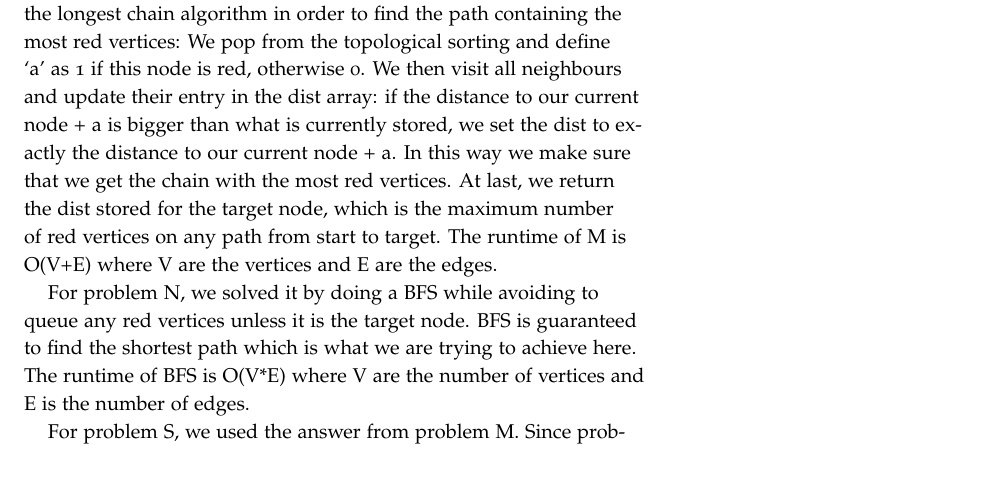
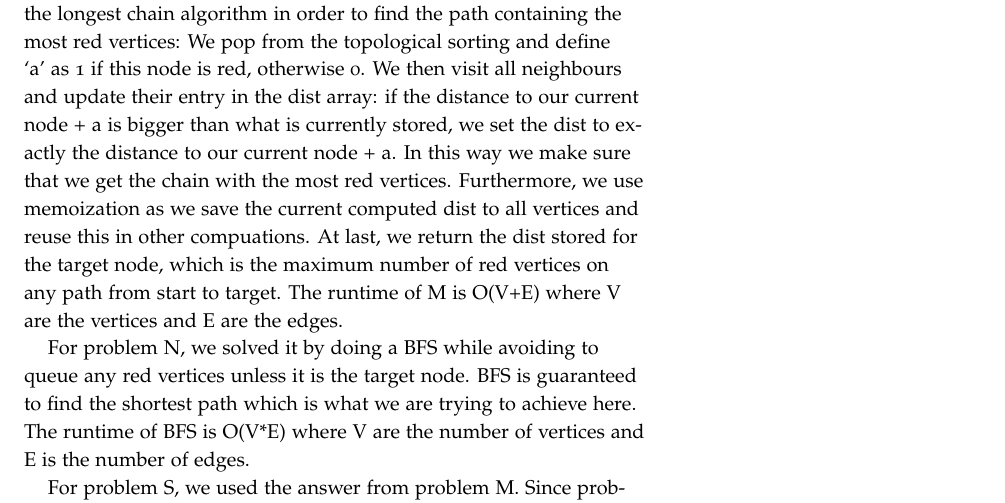
Before and after one commit to albn-itu/algo2-red-scare, a LaTeX document (report/report.tex): part of page 2 of 2, cut so that both start at the same text, the shorter picture padded with empty space. Compiled offline with pdfLaTeX.

Commit message:
Add memoization

```diff
--- a/report/report.tex
+++ b/report/report.tex
@@ -41,7 +41,7 @@ For problem M, we first check that the graph is directed and contains no cycles.
  be part of the topological sorting. We do this with DFS by including a boolean “is\_back” tag in the stack we pop from. If the tag on the current node is true we know that all nodes that can be reached from the current node have been visited, and thus we can add the node to our topological sorting. The result will thus be a reverse topological sorting,
 such that we can pop from the sorting in order to obtain the first node in the topological sorting. When returning from the topological sorting, we also check whether the target node is in visited, since then we know that there exists a path from start to target. If this is not the case we can safely return
  -1. If there is a path going from start to end vertex, we can run the longest chain algorithm in order to find the path containing the most red vertices: We pop from the topological sorting and define ‘a’ as 1 if this node is red, otherwise 0. We then visit all neighbours and update their entry in the dist array: if the distance to our current node + a is bigger
- than what is currently stored, we set the dist to exactly the distance to our current node + a. In this way we make sure that we get the chain with the most red vertices. At last, we return the dist stored for the target node, which is the maximum number of red vertices on any path from start to target. The runtime of M is O(V+E) where V are the vertices and E are the edges.
+ than what is currently stored, we set the dist to exactly the distance to our current node + a. In this way we make sure that we get the chain with the most red vertices. Furthermore, we use memoization as we save the current computed dist to all vertices and reuse this in other compuations. At last, we return the dist stored for the target node, which is the maximum number of red vertices on any path from start to target. The runtime of M is O(V+E) where V are the vertices and E are the edges.
 
 For problem N, we solved it by doing a BFS while avoiding to queue any red vertices unless it is the target node. BFS is guaranteed
 to find the shortest path which is what we are trying to achieve here.
```
